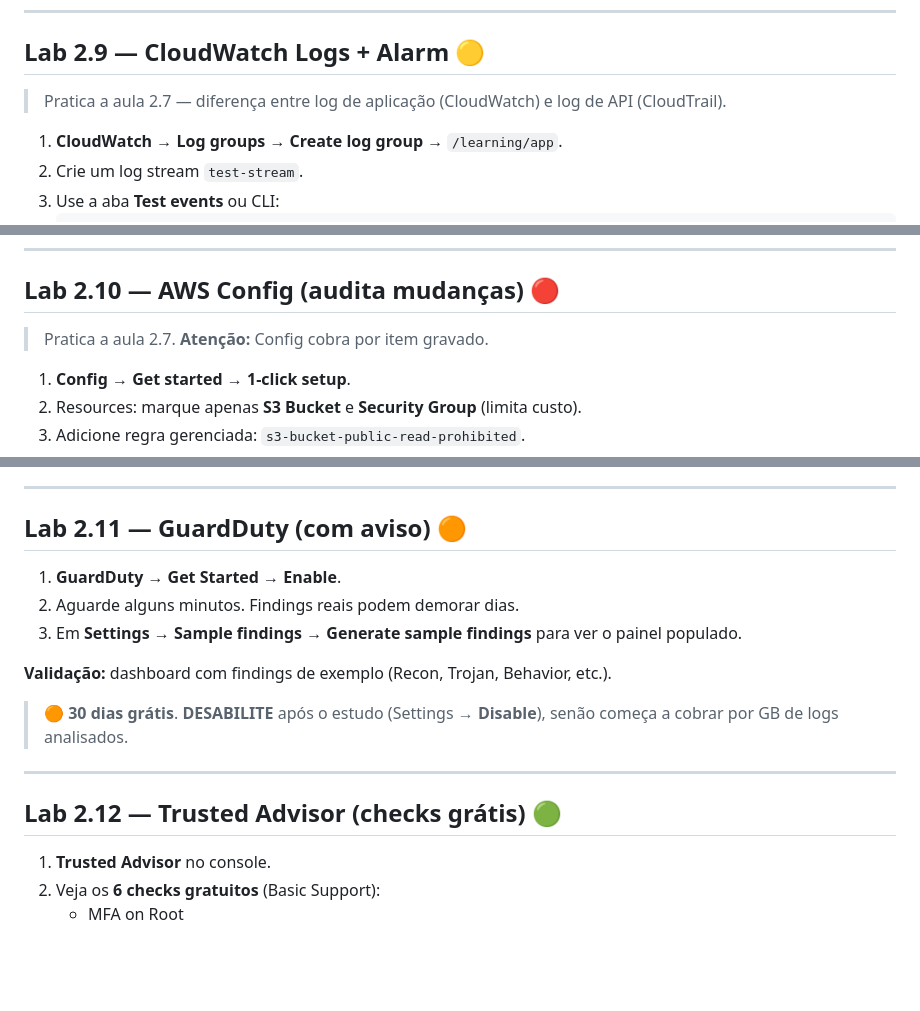
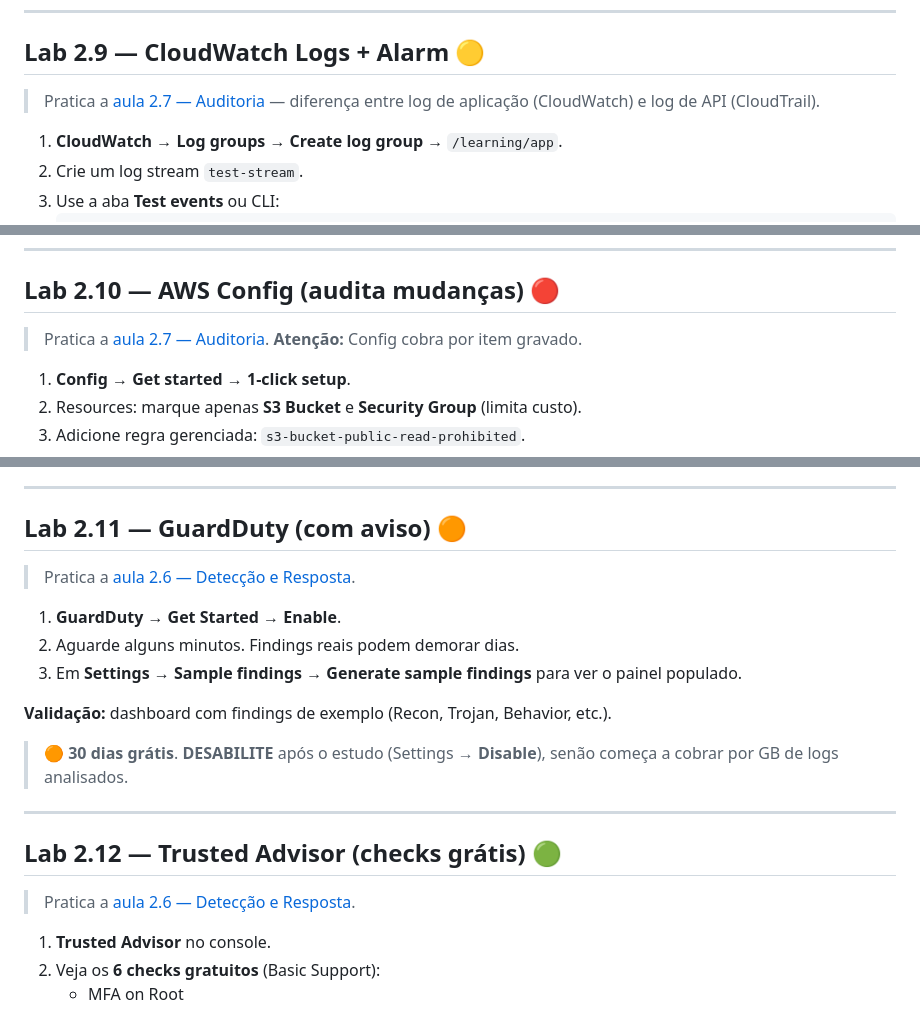
Before and after one commit to ckoliveiraa/AWS-Certified-Cloud-Practitioner-CLF-C02-, a Markdown page: 02-seguranca-e-conformidade/labs.md, 3 parts joined by grey strips. GitHub-like rendering; blank space fills up the shorter version.

```diff
--- a/02-seguranca-e-conformidade/labs.md
+++ b/02-seguranca-e-conformidade/labs.md
@@ -173,7 +179,7 @@
 
 ## Lab 2.9 — CloudWatch Logs + Alarm 🟡
 
-> Pratica a aula 2.7 — diferença entre log de aplicação (CloudWatch) e log de API (CloudTrail).
+> Pratica a [aula 2.7 — Auditoria](./2.7-auditoria-conformidade.md) — diferença entre log de aplicação (CloudWatch) e log de API (CloudTrail).
 
 1. **CloudWatch** → **Log groups** → **Create log group** → `/learning/app`.
 2. Crie um log stream `test-stream`.
@@ -193,7 +199,7 @@
 
 ## Lab 2.10 — AWS Config (audita mudanças) 🔴
 
-> Pratica a aula 2.7. **Atenção:** Config cobra por item gravado.
+> Pratica a [aula 2.7 — Auditoria](./2.7-auditoria-conformidade.md). **Atenção:** Config cobra por item gravado.
 
 1. **Config** → **Get started** → **1-click setup**.
 2. Resources: marque apenas **S3 Bucket** e **Security Group** (limita custo).
@@ -210,6 +216,8 @@
 
 ## Lab 2.11 — GuardDuty (com aviso) 🟠
 
+> Pratica a [aula 2.6 — Detecção e Resposta](./2.6-deteccao-resposta.md).
+
 1. **GuardDuty** → **Get Started** → **Enable**.
 2. Aguarde alguns minutos. Findings reais podem demorar dias.
 3. Em **Settings** → **Sample findings** → **Generate sample findings** para ver o painel populado.
@@ -221,6 +229,8 @@
 ---
 
 ## Lab 2.12 — Trusted Advisor (checks grátis) 🟢
+
+> Pratica a [aula 2.6 — Detecção e Resposta](./2.6-deteccao-resposta.md).
 
 1. **Trusted Advisor** no console.
 2. Veja os **6 checks gratuitos** (Basic Support):
```
Also changed, not shown: other parts of 02-seguranca-e-conformidade/labs.md (+13 -5 lines).
